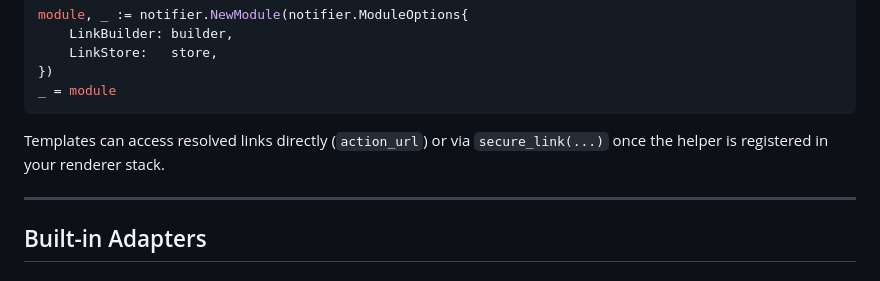
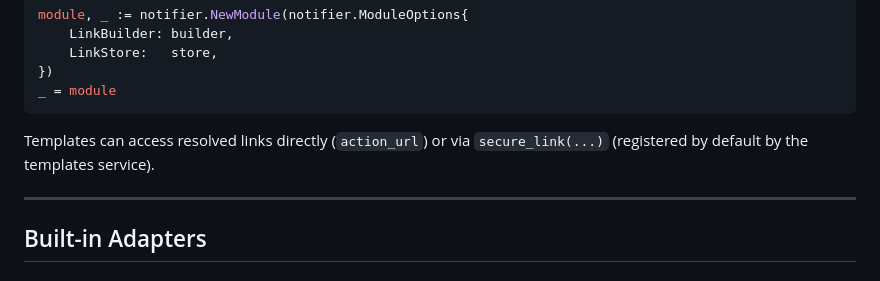
Before and after one commit to goliatone/go-notifications, a Markdown page: docs/GUIDE_ADAPTERS.md, the part around the change. Rendered like a GitHub page.

Commit message:
chore: update docs

````diff
--- a/docs/GUIDE_ADAPTERS.md
+++ b/docs/GUIDE_ADAPTERS.md
@@ -164,7 +164,7 @@ module, _ := notifier.NewModule(notifier.ModuleOptions{
 _ = module
 ```
 
-Templates can access resolved links directly (`action_url`) or via `secure_link(...)` once the helper is registered in your renderer stack.
+Templates can access resolved links directly (`action_url`) or via `secure_link(...)` (registered by default by the templates service).
 
 ---
 
````
